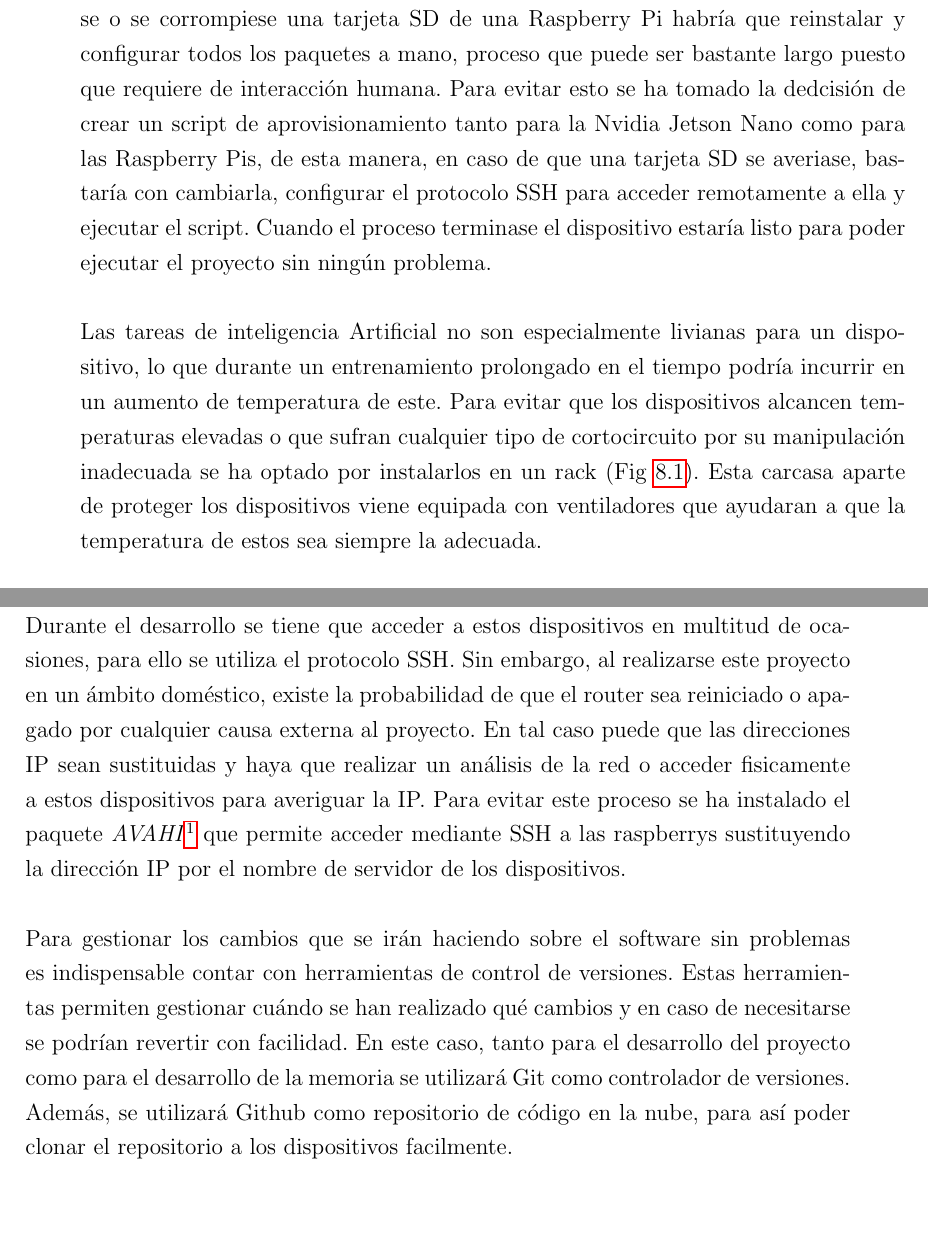
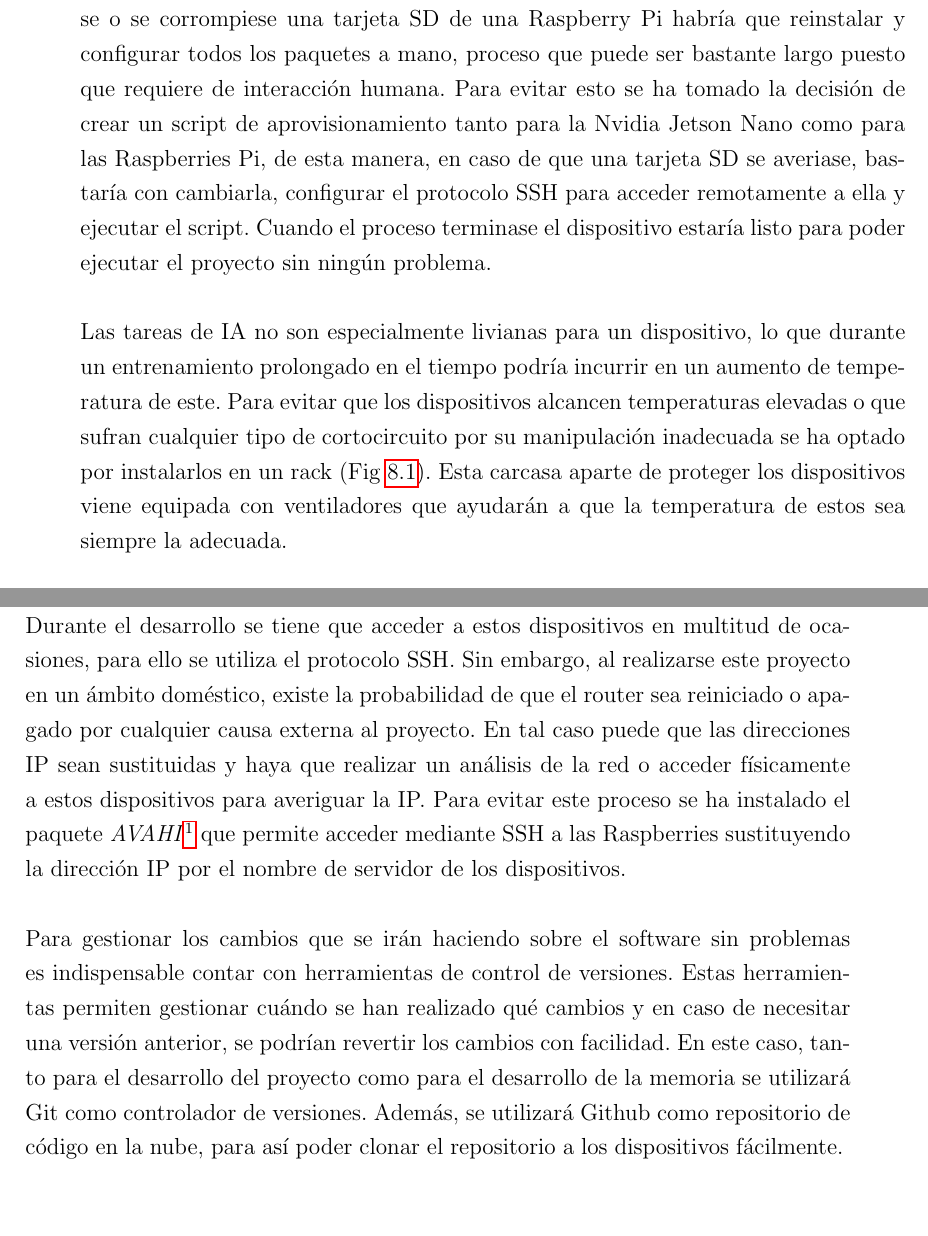
Before and after one commit to Ibaii99/PFG_MEMORIA, a LaTeX book (MAIN.tex, which reads Capitulos/8.2.GestionRiesgos.tex): two parts of pages 45 and 46 of 122, joined at a grey line, cut so that both start at the same text. Compiled offline with pdfLaTeX; an older LaTeX class or package is replaced by its successor.

Commit message:
fix(): repasado

```diff
--- a/Capitulos/8.2.GestionRiesgos.tex
+++ b/Capitulos/8.2.GestionRiesgos.tex
@@ -1,9 +1,9 @@
 \section{Gestión de riesgos}\label{GestionRiesgos}
 El motivo de esta sección viene de la definición del modelo en espiral como metodología clave para el desarrollo de este proyecto. Este modelo recoge la identificación y gestión de riesgos como pieza fundamental del ciclo de vida, y en un proyecto con tal complejidad técnica y con tantos dispositivos involucrados, es indispensable tener un plan de acción ante cualquier incidente.
 \\ \\
-Con tantos dispositivos que gestionar, el proceso de configuración de estos puede llegar a ser algo pesado, y más si alguno de estos falla o se rompe. Si se rompiese o se corrompiese una tarjeta SD de una Raspberry Pi habría que reinstalar y configurar todos los paquetes a mano, proceso que puede ser bastante largo puesto que requiere de interacción humana. Para evitar esto se ha tomado la dedcisión de crear un script de aprovisionamiento tanto para la Nvidia Jetson Nano como para las Raspberry Pis, de esta manera, en caso de que una tarjeta SD se averiase, bastaría con cambiarla, configurar el protocolo SSH para acceder remotamente a ella y ejecutar el script. Cuando el proceso terminase el dispositivo estaría listo para poder ejecutar el proyecto sin ningún problema.
+Con tantos dispositivos que gestionar, el proceso de configuración de estos puede llegar a ser algo pesado, y más si alguno de estos falla o se rompe. Si se rompiese o se corrompiese una tarjeta SD de una Raspberry Pi habría que reinstalar y configurar todos los paquetes a mano, proceso que puede ser bastante largo puesto que requiere de interacción humana. Para evitar esto se ha tomado la decisión de crear un script de aprovisionamiento tanto para la Nvidia Jetson Nano como para las Raspberries Pi, de esta manera, en caso de que una tarjeta SD se averiase, bastaría con cambiarla, configurar el protocolo SSH para acceder remotamente a ella y ejecutar el script. Cuando el proceso terminase el dispositivo estaría listo para poder ejecutar el proyecto sin ningún problema.
 \\ \\
-Las tareas de inteligencia Artificial no son especialmente livianas para un dispositivo, lo que durante un entrenamiento prolongado en el tiempo podría incurrir en un aumento de temperatura de este. Para evitar que los dispositivos alcancen temperaturas elevadas o que sufran cualquier tipo de cortocircuito por su manipulación inadecuada se ha optado por instalarlos en un rack (Fig \ref{fig:RackRaspberry}). Esta carcasa aparte de proteger los dispositivos viene equipada con ventiladores que ayudaran a que la temperatura de estos sea siempre la adecuada.
+Las tareas de IA no son especialmente livianas para un dispositivo, lo que durante un entrenamiento prolongado en el tiempo podría incurrir en un aumento de temperatura de este. Para evitar que los dispositivos alcancen temperaturas elevadas o que sufran cualquier tipo de cortocircuito por su manipulación inadecuada se ha optado por instalarlos en un rack (Fig \ref{fig:RackRaspberry}). Esta carcasa aparte de proteger los dispositivos viene equipada con ventiladores que ayudarán a que la temperatura de estos sea siempre la adecuada.
 
 \begin{figure}[thbp]
     \centering
@@ -12,6 +12,6 @@ Las tareas de inteligencia Artificial no son especialmente livianas para un disp
     \label{fig:RackRaspberry}
 \end{figure}
 
-Durante el desarrollo se tiene que acceder a estos dispositivos en multitud de ocasiones, para ello se utiliza el protocolo SSH. Sin embargo, al realizarse este proyecto en un ámbito doméstico, existe la probabilidad de que el router sea reiniciado o apagado por cualquier causa externa al proyecto. En tal caso puede que las direcciones IP sean sustituidas y haya que realizar un análisis de la red o acceder fisicamente a estos dispositivos para averiguar la IP. Para evitar este proceso se ha instalado el paquete \textit{AVAHI}\footnote{AVAHI es un servicio que facilita el descubrimiento de dispositivos en la red local a través de mDNS/DNS-SD.} que permite acceder mediante SSH a las raspberrys sustituyendo la dirección IP por el nombre de servidor de los dispositivos.
+Durante el desarrollo se tiene que acceder a estos dispositivos en multitud de ocasiones, para ello se utiliza el protocolo SSH. Sin embargo, al realizarse este proyecto en un ámbito doméstico, existe la probabilidad de que el router sea reiniciado o apagado por cualquier causa externa al proyecto. En tal caso puede que las direcciones IP sean sustituidas y haya que realizar un análisis de la red o acceder físicamente a estos dispositivos para averiguar la IP. Para evitar este proceso se ha instalado el paquete \textit{AVAHI}\footnote{AVAHI es un servicio que facilita el descubrimiento de dispositivos en la red local a través de mDNS/DNS-SD.} que permite acceder mediante SSH a las Raspberries sustituyendo la dirección IP por el nombre de servidor de los dispositivos.
 \\ \\
-Para gestionar los cambios que se irán haciendo sobre el software sin problemas es indispensable contar con herramientas de control de versiones. Estas herramientas permiten gestionar cuándo se han realizado qué cambios y en caso de necesitarse se podrían revertir con facilidad. En este caso, tanto para el desarrollo del proyecto como para el desarrollo de la memoria se utilizará Git como controlador de versiones. Además, se utilizará Github como repositorio de código en la nube, para así poder clonar el repositorio a los dispositivos facilmente.
+Para gestionar los cambios que se irán haciendo sobre el software sin problemas es indispensable contar con herramientas de control de versiones. Estas herramientas permiten gestionar cuándo se han realizado qué cambios y en caso de necesitar una versión anterior, se podrían revertir los cambios con facilidad. En este caso, tanto para el desarrollo del proyecto como para el desarrollo de la memoria se utilizará Git como controlador de versiones. Además, se utilizará Github como repositorio de código en la nube, para así poder clonar el repositorio a los dispositivos fácilmente.
```
